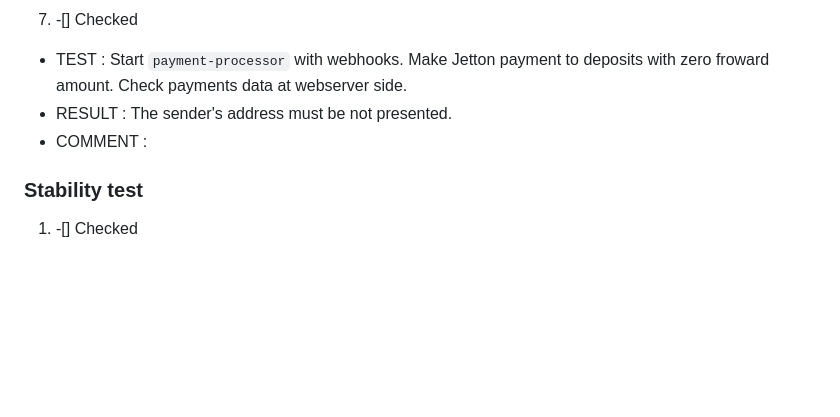
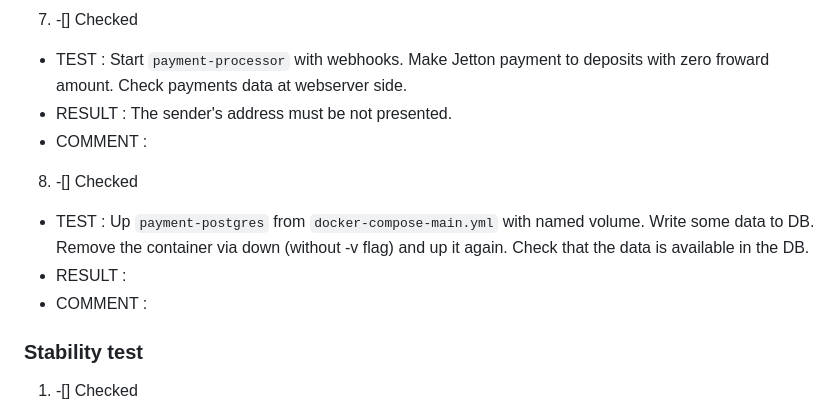
Before and after one commit to gobicycle/bicycle, a Markdown page: manual_testing_plan.md, the part around the change. Rendered like a GitHub page; blank space fills up the shorter version.

Commit message:
named volume for DB manual test

```diff
--- a/manual_testing_plan.md
+++ b/manual_testing_plan.md
@@ -331,6 +331,12 @@ Template:
 - RESULT  : The sender's address must be not presented.
 - COMMENT :
 
+8. -[] Checked
+- TEST    : Up `payment-postgres` from `docker-compose-main.yml` with named volume. Write some data to DB.
+            Remove the container via down (without -v flag) and up it again. Check that the data is available in the DB.
+- RESULT  :
+- COMMENT :
+
 ### Stability test
 
 1. -[] Checked
```
